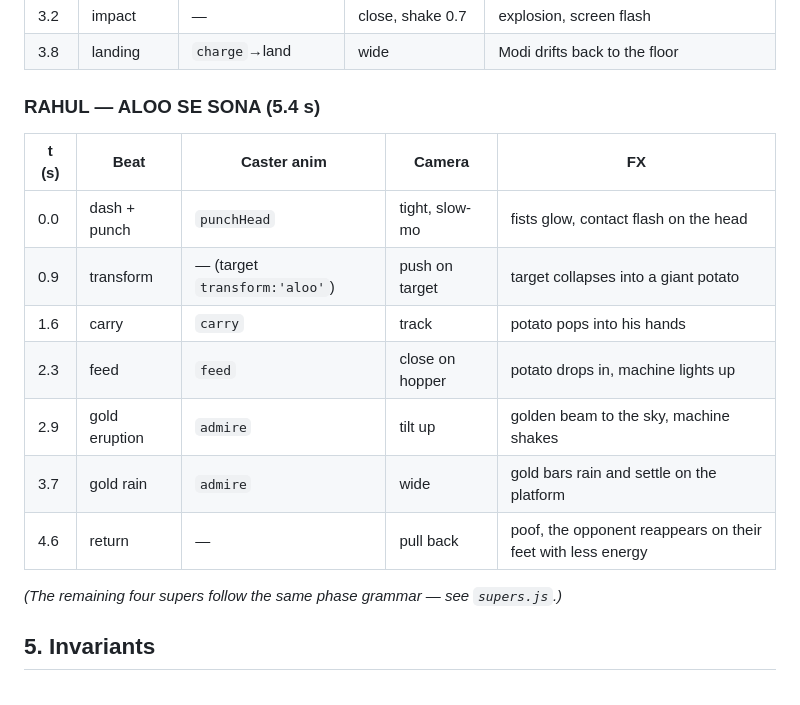
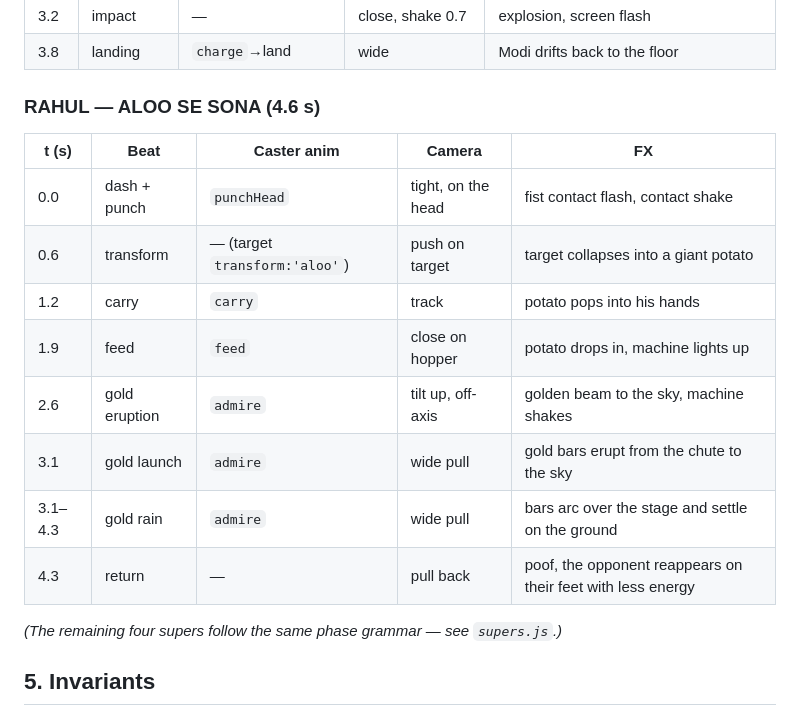
Before and after one commit to AdityaAgrawal08/vasteguna-huiya, a Markdown page: CINEMATICS.md, the part around the change. Drawn GitHub-style.

Commit message:
Align Rahul timeline with the 4.6s director length

```diff
--- a/CINEMATICS.md
+++ b/CINEMATICS.md
@@ -147,17 +147,18 @@ into `idle`.
 | 3.2 | impact | — | close, shake 0.7 | explosion, screen flash |
 | 3.8 | landing | `charge`→land | wide | Modi drifts back to the floor |
 
-### RAHUL — ALOO SE SONA (5.4 s)
+### RAHUL — ALOO SE SONA (4.6 s)
 
 | t (s) | Beat | Caster anim | Camera | FX |
 | --- | --- | --- | --- | --- |
-| 0.0 | dash + punch | `punchHead` | tight, slow-mo | fists glow, contact flash on the head |
-| 0.9 | transform | — (target `transform:'aloo'`) | push on target | target collapses into a giant potato |
-| 1.6 | carry | `carry` | track | potato pops into his hands |
-| 2.3 | feed | `feed` | close on hopper | potato drops in, machine lights up |
-| 2.9 | gold eruption | `admire` | tilt up | golden beam to the sky, machine shakes |
-| 3.7 | gold rain | `admire` | wide | gold bars rain and settle on the platform |
-| 4.6 | return | — | pull back | poof, the opponent reappears on their feet with less energy |
+| 0.0 | dash + punch | `punchHead` | tight, on the head | fist contact flash, contact shake |
+| 0.6 | transform | — (target `transform:'aloo'`) | push on target | target collapses into a giant potato |
+| 1.2 | carry | `carry` | track | potato pops into his hands |
+| 1.9 | feed | `feed` | close on hopper | potato drops in, machine lights up |
+| 2.6 | gold eruption | `admire` | tilt up, off-axis | golden beam to the sky, machine shakes |
+| 3.1 | gold launch | `admire` | wide pull | gold bars erupt from the chute to the sky |
+| 3.1–4.3 | gold rain | `admire` | wide pull | bars arc over the stage and settle on the ground |
+| 4.3 | return | — | pull back | poof, the opponent reappears on their feet with less energy |
 
 *(The remaining four supers follow the same phase grammar — see `supers.js`.)*
 
```
